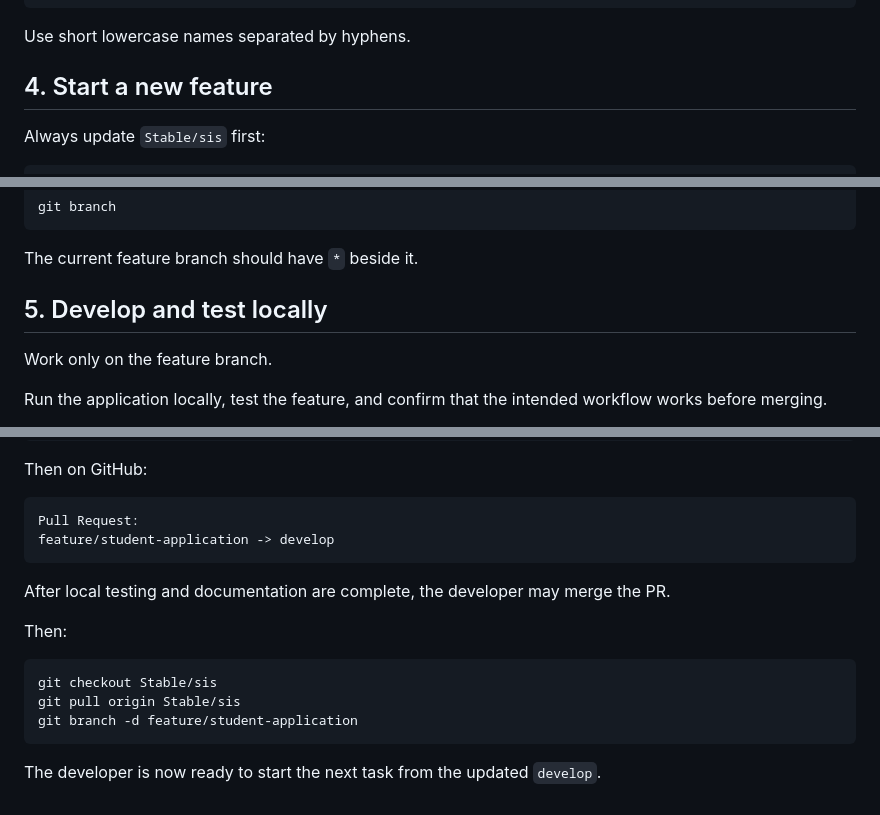
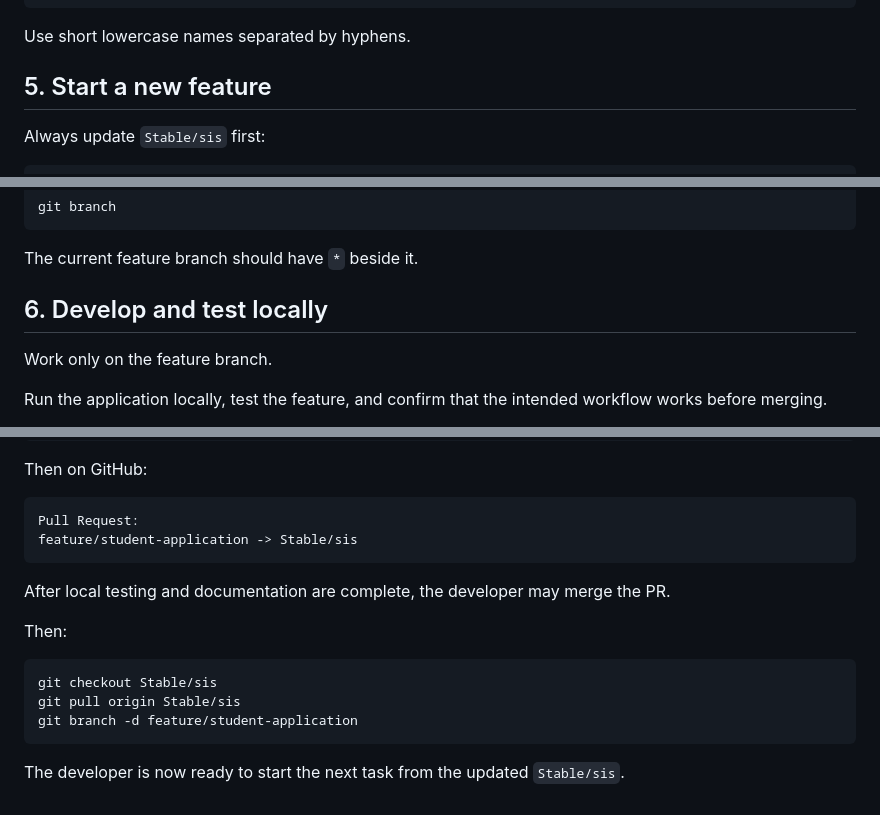
Before and after one commit to Robel43/abugida-sis, a Markdown page: docs/development/branch-workflow.md, 3 parts joined by grey strips. GitHub-like rendering.

````diff
--- a/docs/development/branch-workflow.md
+++ b/docs/development/branch-workflow.md
@@ -82,7 +82,7 @@ docs/installation-guide
 
 Use short lowercase names separated by hyphens.
 
-## 4. Start a new feature
+## 5. Start a new feature
 
 Always update `Stable/sis` first:
 
@@ -105,7 +105,7 @@ git branch
 
 The current feature branch should have `*` beside it.
 
-## 5. Develop and test locally
+## 6. Develop and test locally
 
 Work only on the feature branch.
 
@@ -332,7 +332,7 @@ Then on GitHub:
 
 ```text
 Pull Request:
-feature/student-application -> develop
+feature/student-application -> Stable/sis
 ```
 
 After local testing and documentation are complete, the developer may merge the PR.
@@ -345,4 +345,4 @@ git pull origin Stable/sis
 git branch -d feature/student-application
 ```
 
-The developer is now ready to start the next task from the updated `develop`.
+The developer is now ready to start the next task from the updated `Stable/sis`.
````
Also changed, not shown: other parts of docs/development/branch-workflow.md (+22 -22 lines).
